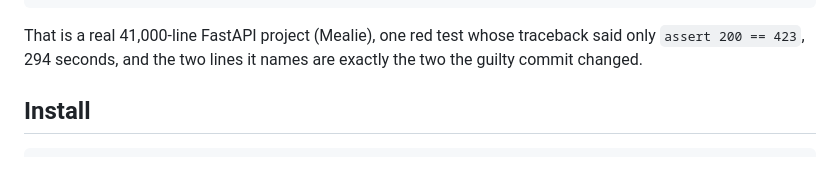
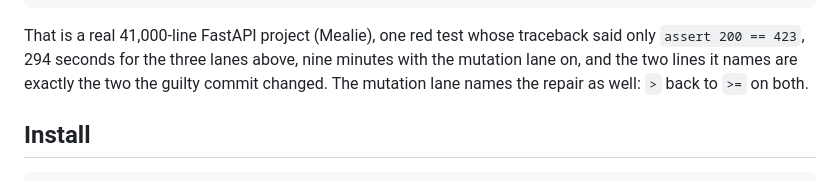
Before and after one commit to devkancheti4-design/buggy, a Markdown page: README.md, the part around the change. Drawn GitHub-style.

Commit message:
docs: the whole mealie run with the mutation lane, stage by stage, on a quiet machine

````diff
--- a/README.md
+++ b/README.md
@@ -15,7 +15,9 @@ when: 92ef0835 "credentials: tidy the lockout comparisons" introduced the failur
 ```
 
 That is a real 41,000-line FastAPI project (Mealie), one red test whose traceback said only
-`assert 200 == 423`, 294 seconds, and the two lines it names are exactly the two the guilty commit changed.
+`assert 200 == 423`, 294 seconds for the three lanes above, nine minutes with the mutation lane on, and the two
+lines it names are exactly the two the guilty commit changed. The mutation lane names the repair as well: `>`
+back to `>=` on both.
 
 ## Install
 
````
Also changed, not shown: docs/MEASURED.md (+1 -1 lines).
